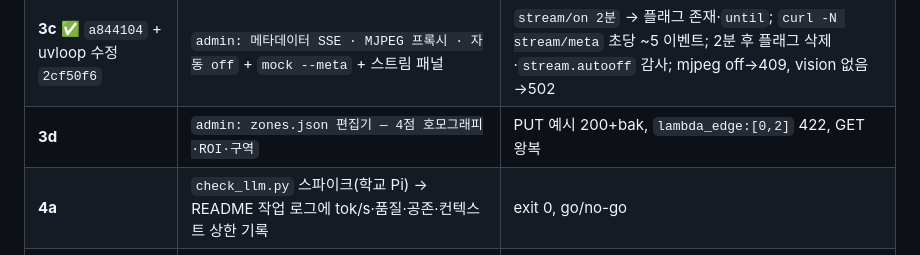
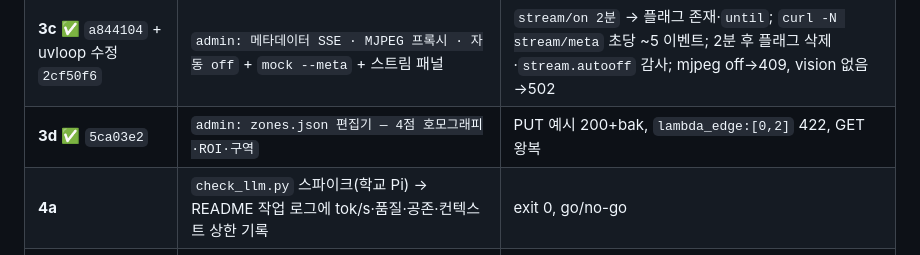
Before and after one commit to xparapx/Mealboard_Demo, a Markdown page: docs/PLAN-2026-09.md, the part around the change. GitHub-like rendering.

Commit message:
docs: PLAN §6 3d 완료 표시 (5ca03e2), CLAUDE.md 다음 할 일 = Phase 3 말 리뷰

```diff
--- a/docs/PLAN-2026-09.md
+++ b/docs/PLAN-2026-09.md
@@ -237,7 +237,7 @@ static/js/wait.js room.js week.js today.js news.js   화면별 모듈: 자기
 | **3a** ✅ `af59826` | `admin: 허용목록·점심 가드·구역 검증 순수 로직 + 테스트` | pytest |
 | **3b** ✅ `68116b2` | `admin: tailnet 전용 관리 앱 — whoami·상태·재시작·작업·로그·감사` + 유닛·sudoers·setup 6b·admin.js 기본 패널 | PC: 헤더/키/Funnel 헤더 조합 curl(200/403/415); Pi(sudoers 설치·serve 명령은 사용자 확인 후): SSH 터널 `?key=` 로 관리 탭, tailnet `:8443/api/admin/whoami` 로그인 표시, 공개 443 은 404, 휴대폰 셀룰러는 접속 불가, 워치독 lockdown 재현(홈 Pi 만) |
 | **3c** ✅ `a844104` + uvloop 수정 `2cf50f6` | `admin: 메타데이터 SSE · MJPEG 프록시 · 자동 off` + `mock --meta` + 스트림 패널 | `stream/on 2분` → 플래그 존재·`until`; `curl -N stream/meta` 초당 ~5 이벤트; 2분 후 플래그 삭제·`stream.autooff` 감사; mjpeg off→409, vision 없음→502 |
-| **3d** | `admin: zones.json 편집기 — 4점 호모그래피·ROI·구역` | PUT 예시 200+bak, `lambda_edge:[0,2]` 422, GET 왕복 |
+| **3d** ✅ `5ca03e2` | `admin: zones.json 편집기 — 4점 호모그래피·ROI·구역` | PUT 예시 200+bak, `lambda_edge:[0,2]` 422, GET 왕복 |
 | **4a** | `check_llm.py` 스파이크(학교 Pi) → README 작업 로그에 tok/s·품질·공존·컨텍스트 상한 기록 | exit 0, go/no-go |
 | **4b** | `report: 로컬 LLM 해설 — reports.db, 규칙 템플릿 폴백` + 타이머 + `/api/insight/text` 연결 | 템플릿 경로(LLM_HEF 빈 값)와 LLM 경로 각각 행 생성, 숫자 부분집합 위반 픽스처 → 템플릿 |
 | **4c** | `news: 본문 확보(RSS/Guardian API/HTML) + LLM 한국어 요약 digest, DeepL 폴백` + 카드 레이아웃 + translators 분리 | 4매체 각각 `body_source` 로그; LLM 없이 실행하면 기존 출력과 동일; 20건 사람 평가표(`check_translate.py`) |
```
Also changed, not shown: CLAUDE.md (+1 -1 lines).
